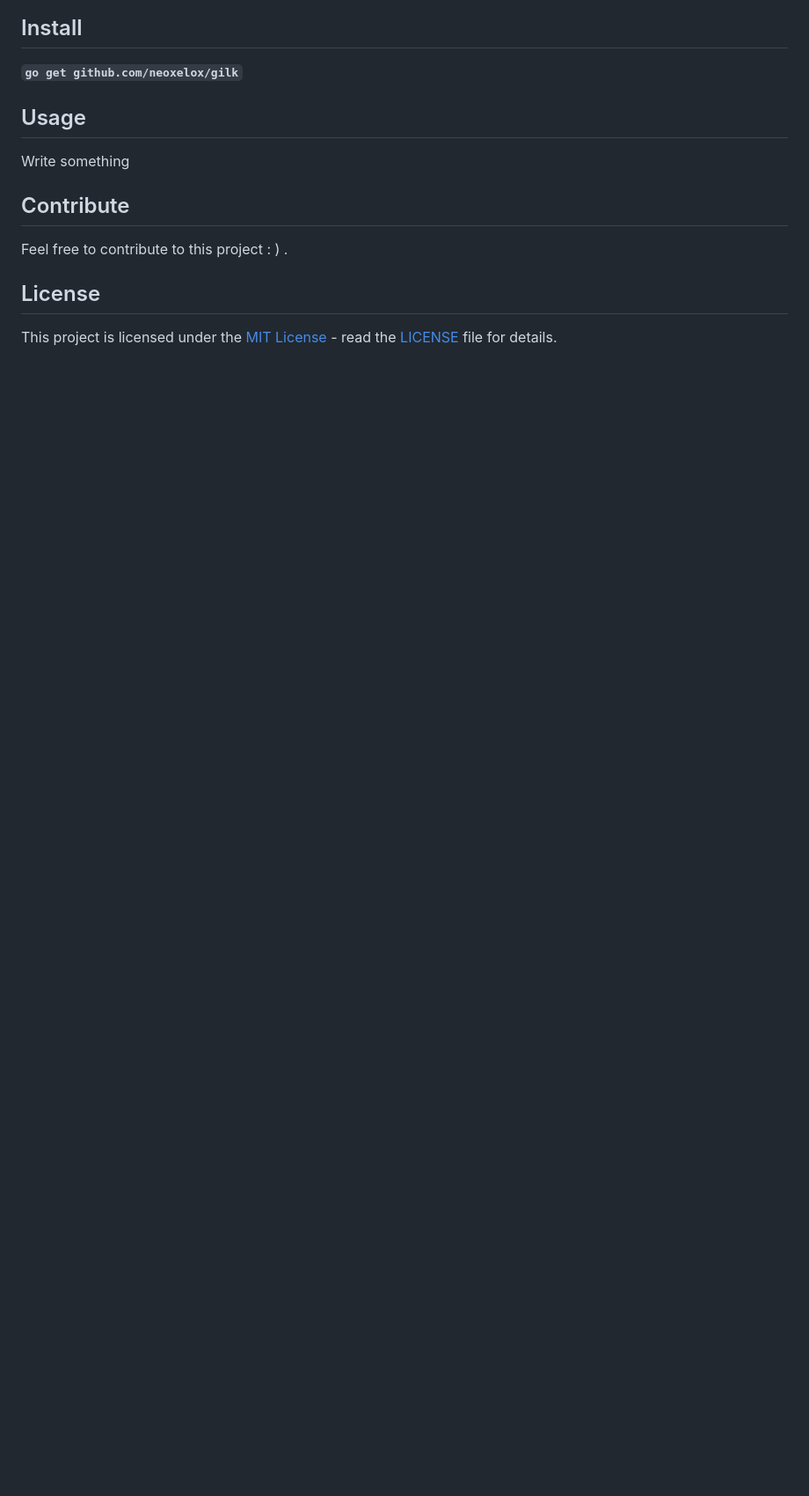
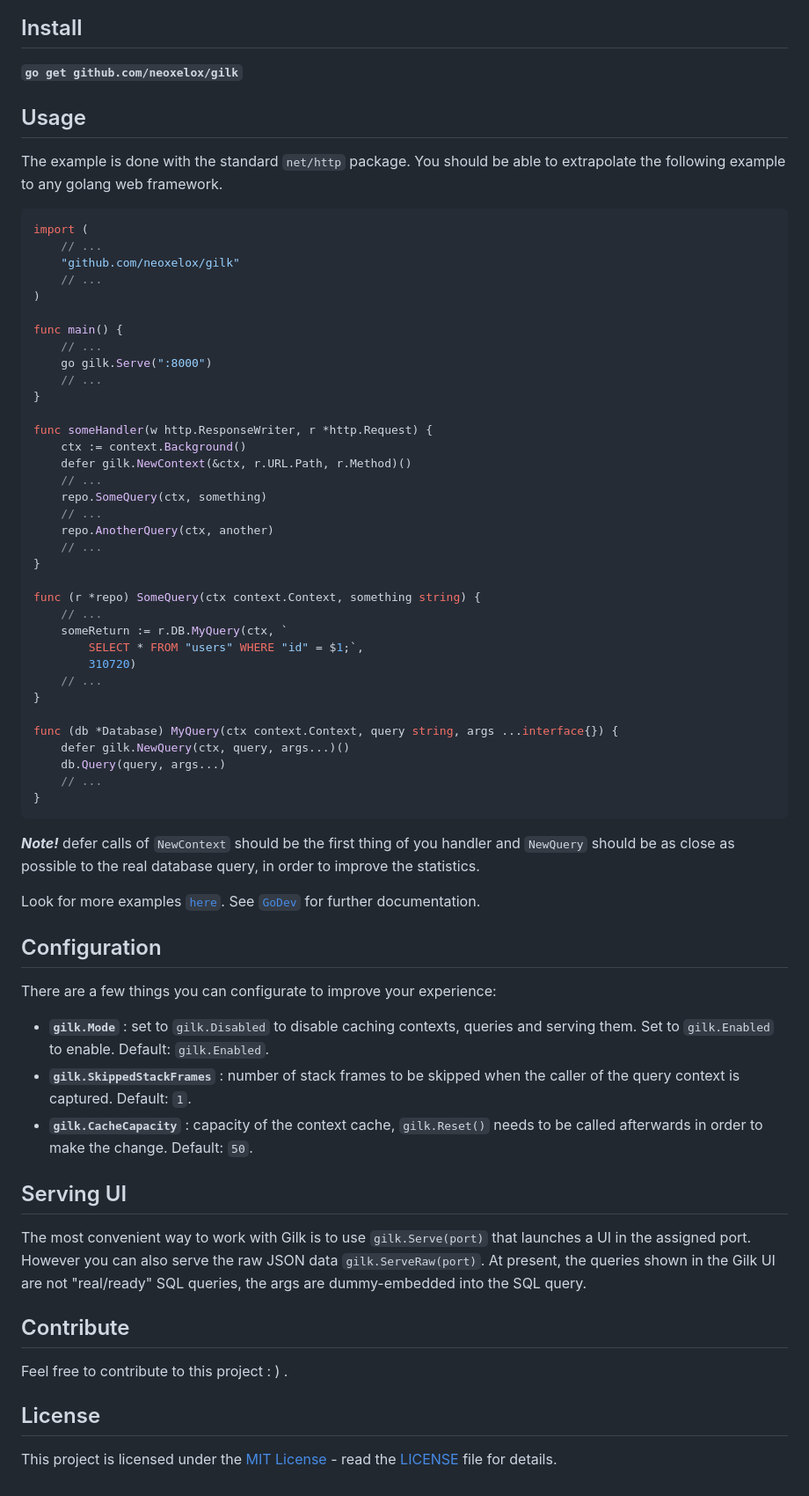
Before and after one commit to neoxelox/gilk, a Markdown page: README.md, the part around one of its changes. Shown at 88% size. GitHub-like rendering; blank space fills up the shorter version.

Commit message:
update readme b-v0.1.0

````diff
--- a/README.md
+++ b/README.md
@@ -8,7 +12,61 @@ Gilk is a simple, per request, query profiler inspired by [Django's Silk](https:
 **`go get github.com/neoxelox/gilk`**
 
 ## Usage
-Write something
+The example is done with the standard `net/http` package.
+You should be able to extrapolate the following example to any golang web framework.
+
+```go
+import (
+    // ...
+    "github.com/neoxelox/gilk"
+    // ...
+)
+
+func main() {
+    // ...
+    go gilk.Serve(":8000")
+    // ...
+}
+
+func someHandler(w http.ResponseWriter, r *http.Request) {
+    ctx := context.Background()
+    defer gilk.NewContext(&ctx, r.URL.Path, r.Method)()
+    // ...
+    repo.SomeQuery(ctx, something)
+    // ...
+    repo.AnotherQuery(ctx, another)
+    // ...
+}
+
+func (r *repo) SomeQuery(ctx context.Context, something string) {
+    // ...
+    someReturn := r.DB.MyQuery(ctx, `
+        SELECT * FROM "users" WHERE "id" = $1;`,
+        310720)
+    // ...
+}
+
+func (db *Database) MyQuery(ctx context.Context, query string, args ...interface{}) {
+    defer gilk.NewQuery(ctx, query, args...)()
+    db.Query(query, args...)
+    // ...
+}
+```
+
+**_Note!_** defer calls of `NewContext` should be the first thing of you handler and `NewQuery` should be as close as possible to the real database query, in order to improve the statistics.
+
+Look for more examples [`here`](examples).
+See [`GoDev`](https://pkg.go.dev/github.com/neoxelox/gilk) for further documentation.
+
+## Configuration
+There are a few things you can configurate to improve your experience:
+- **`gilk.Mode`** : set to `gilk.Disabled` to disable caching contexts, queries and serving them. Set to `gilk.Enabled` to enable. Default: `gilk.Enabled`.
+- **`gilk.SkippedStackFrames`** : number of stack frames to be skipped when the caller of the query context is captured. Default: `1`.
+- **`gilk.CacheCapacity`** : capacity of the context cache, `gilk.Reset()` needs to be called afterwards in order to make the change. Default: `50`.
+
+## Serving UI
+The most convenient way to work with Gilk is to use `gilk.Serve(port)` that launches a UI in the assigned port. However you can also serve the raw JSON data `gilk.ServeRaw(port)`.
+At present, the queries shown in the Gilk UI are not "real/ready" SQL queries, the args are dummy-embedded into the SQL query.
 
 ## Contribute
 Feel free to contribute to this project : ) .
````
Also changed, not shown: other parts of README.md (+5 -1 lines), static/images/dashboard.png (added), 3 other files.
